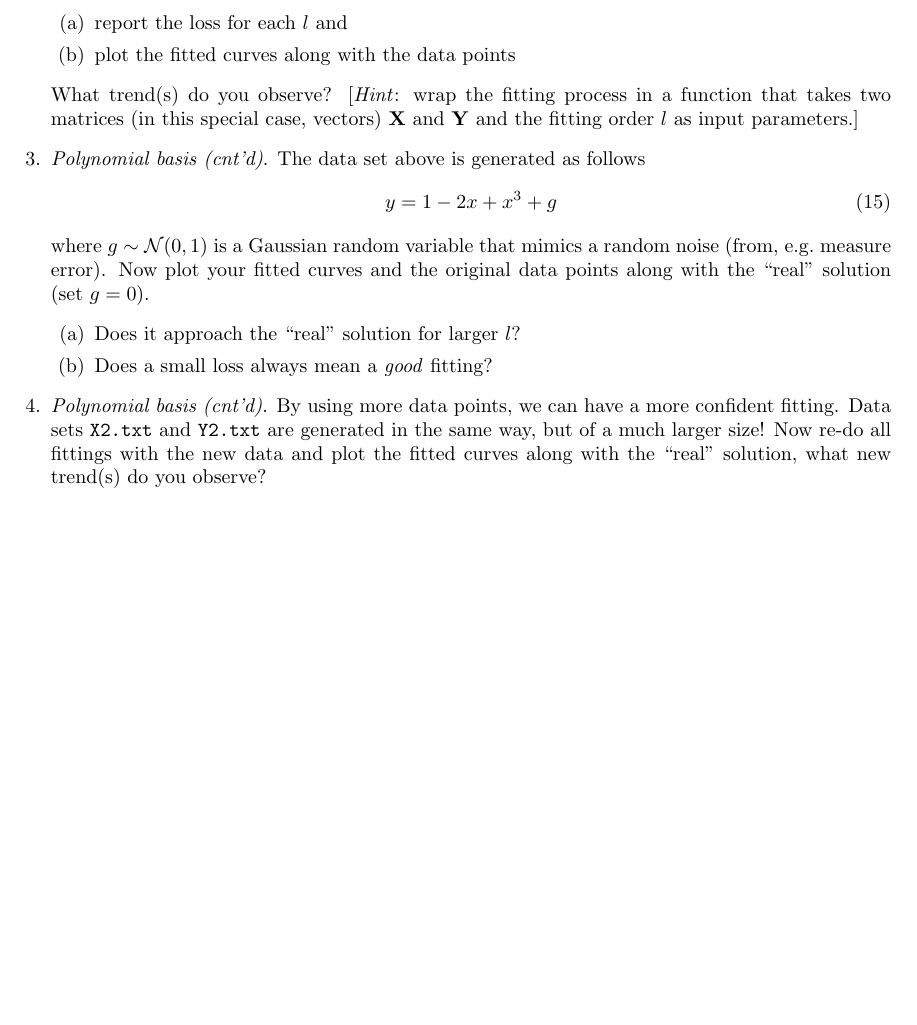
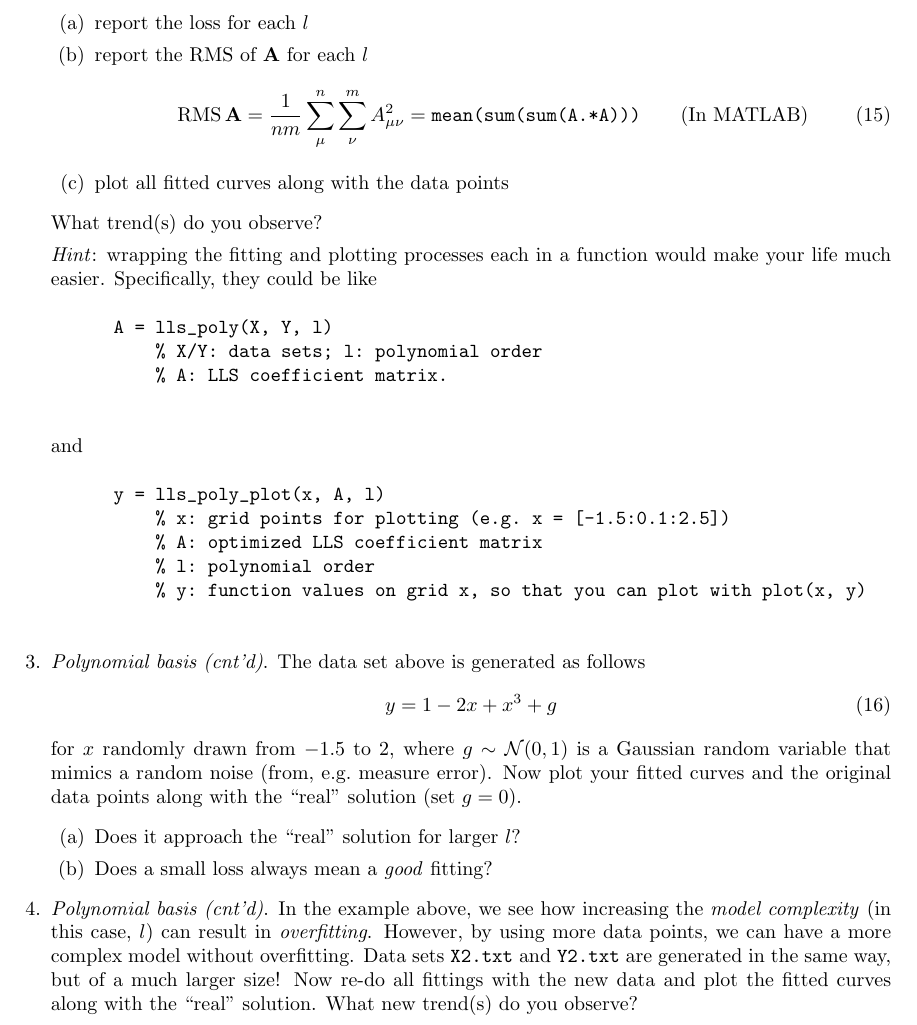
Before and after one commit to hongzhouye/basic_sciprog, a LaTeX problem sheet (exercises/exercises.tex): part of page 3 of 3, cut so that both start at the same text, the shorter picture padded with empty space. Compiled offline with pdfLaTeX.

Commit message:
Modified question setup for non-linear least square

```diff
--- a/exercises/exercises.tex
+++ b/exercises/exercises.tex
@@ -270,23 +270,44 @@
 		\end{equation}
 		is equivalent to fitting a polynomial of order $l-1$. Perform LLS fit with $l = 2, 4, 6$ and $8$ for data sets \ttt{X1.txt} and \ttt{Y1.txt} in \ttt{data/non\_linear\_least\_square}. Then
 		\begin{enumerate}
-			\item report the loss for each $l$ and
-			\item plot the fitted curves along with the data points
+			\item report the loss for each $l$
+			\item report the RMS of $\mat{A}$ for each $l$
+			\begin{equation}
+				\tr{RMS}\,\mat{A}
+					= \frac{1}{nm} \sum_{\mu}^n \sum_{\nu}^m A_{\mu\nu}^2
+					= \ttt{mean(sum(sum(A.*A)))}\qquad{}\tr{(In MATLAB)}
+			\end{equation}
+			\item plot all fitted curves along with the data points
 		\end{enumerate}
-		What trend(s) do you observe? [\textit{Hint}: wrap the fitting process in a function that takes two matrices (in this special case, vectors) $\mat{X}$ and $\mat{Y}$ and the fitting order $l$ as input parameters.]
+		What trend(s) do you observe?
+
+		\textit{Hint}: wrapping the fitting and plotting processes each in a function would make your life much easier. Specifically, they could be like
+		\begin{verbatim}
+		    A = lls_poly(X, Y, l)
+		        % X/Y: data sets; l: polynomial order
+		        % A: LLS coefficient matrix.
+		\end{verbatim}
+		and
+		\begin{verbatim}
+		    y = lls_poly_plot(x, A, l)
+		        % x: grid points for plotting (e.g. x = [-1.5:0.1:2.5])
+		        % A: optimized LLS coefficient matrix
+		        % l: polynomial order
+		        % y: function values on grid x, so that you can plot with plot(x, y)
+		\end{verbatim}
 
 		\item \textit{Polynomial basis (cnt'd)}. The data set above is generated as follows
 		\begin{equation}
 			y
 				= 1 - 2x + x^3 + g
 		\end{equation}
-		where $g \sim \mathcal{N}(0, 1)$ is a Gaussian random variable that mimics a random noise (from, e.g.\ measure error). Now plot your fitted curves and the original data points along with the ``real" solution (set $g = 0$).
+		for $x$ randomly drawn from $-1.5$ to $2$, where $g \sim \mathcal{N}(0, 1)$ is a Gaussian random variable that mimics a random noise (from, e.g.\ measure error). Now plot your fitted curves and the original data points along with the ``real" solution (set $g = 0$).
 		\begin{enumerate}
 			\item Does it approach the ``real" solution for larger $l$?
 			\item Does a small loss always mean a \emph{good} fitting?
 		\end{enumerate}
 
-		\item \textit{Polynomial basis (cnt'd)}. By using more data points, we can have a more confident fitting. Data sets \ttt{X2.txt} and \ttt{Y2.txt} are generated in the same way, but of a much larger size! Now re-do all fittings with the new data and plot the fitted curves along with the ``real" solution, what new trend(s) do you observe?
+		\item \textit{Polynomial basis (cnt'd)}. In the example above, we see how increasing the \emph{model complexity} (in this case, $l$) can result in \emph{overfitting}. However, by using more data points, we can have a more complex model without overfitting. Data sets \ttt{X2.txt} and \ttt{Y2.txt} are generated in the same way, but of a much larger size! Now re-do all fittings with the new data and plot the fitted curves along with the ``real" solution. What new trend(s) do you observe?
 	\end{enumerate}
 
 \end{document}
```
Also changed, not shown: exercises/out/exercises.pdf.
